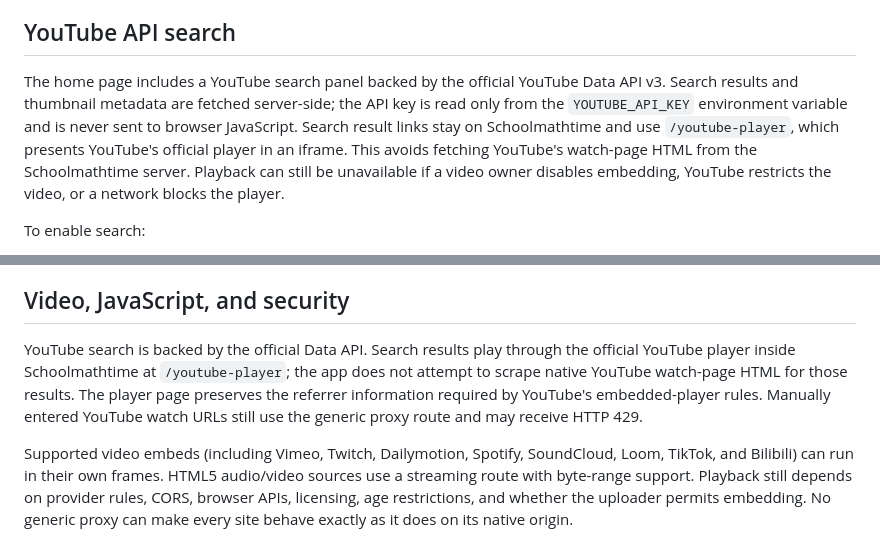
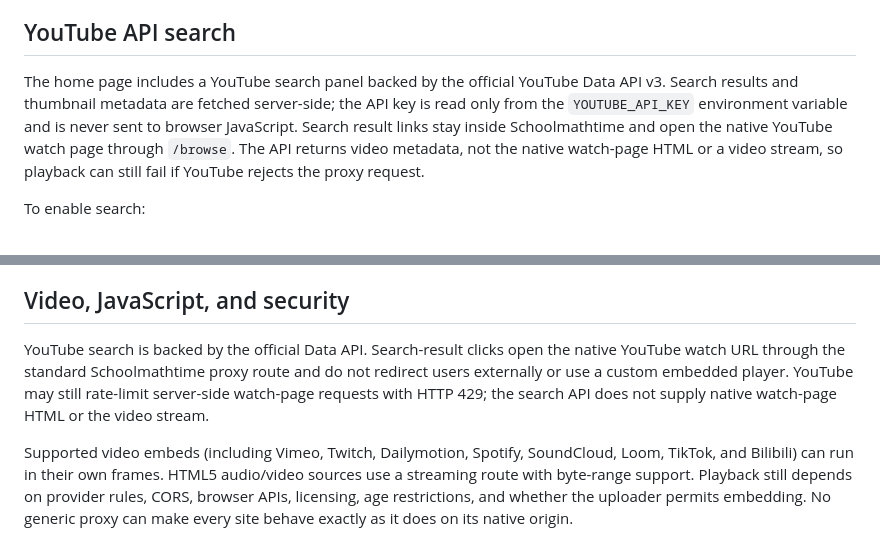
Before and after one commit to flexworks-lab/Schoolmathtime, a Markdown page: README.md, 2 parts joined by grey strips. Rendered like a GitHub page.

Commit message:
Document native in-proxy YouTube watch route

```diff
--- a/README.md
+++ b/README.md
@@ -18,7 +18,7 @@ Entering a search phrase opens `https://www.google.com/search?q=...` through the
 
 ## YouTube API search
 
-The home page includes a YouTube search panel backed by the official YouTube Data API v3. Search results and thumbnail metadata are fetched server-side; the API key is read only from the `YOUTUBE_API_KEY` environment variable and is never sent to browser JavaScript. Search result links stay on Schoolmathtime and use `/youtube-player`, which presents YouTube's official player in an iframe. This avoids fetching YouTube's watch-page HTML from the Schoolmathtime server. Playback can still be unavailable if a video owner disables embedding, YouTube restricts the video, or a network blocks the player.
+The home page includes a YouTube search panel backed by the official YouTube Data API v3. Search results and thumbnail metadata are fetched server-side; the API key is read only from the `YOUTUBE_API_KEY` environment variable and is never sent to browser JavaScript. Search result links stay inside Schoolmathtime and open the native YouTube watch page through `/browse`. The API returns video metadata, not the native watch-page HTML or a video stream, so playback can still fail if YouTube rejects the proxy request.
 
 To enable search:
 
@@ -31,7 +31,7 @@ The default code limit is 80 uncached searches per rolling 24-hour window to pre
 
 ## Video, JavaScript, and security
 
-YouTube search is backed by the official Data API. Search results play through the official YouTube player inside Schoolmathtime at `/youtube-player`; the app does not attempt to scrape native YouTube watch-page HTML for those results. The player page preserves the referrer information required by YouTube's embedded-player rules. Manually entered YouTube watch URLs still use the generic proxy route and may receive HTTP 429.
+YouTube search is backed by the official Data API. Search-result clicks open the native YouTube watch URL through the standard Schoolmathtime proxy route and do not redirect users externally or use a custom embedded player. YouTube may still rate-limit server-side watch-page requests with HTTP 429; the search API does not supply native watch-page HTML or the video stream.
 
 Supported video embeds (including Vimeo, Twitch, Dailymotion, Spotify, SoundCloud, Loom, TikTok, and Bilibili) can run in their own frames. HTML5 audio/video sources use a streaming route with byte-range support. Playback still depends on provider rules, CORS, browser APIs, licensing, age restrictions, and whether the uploader permits embedding. No generic proxy can make every site behave exactly as it does on its native origin.
 
```
